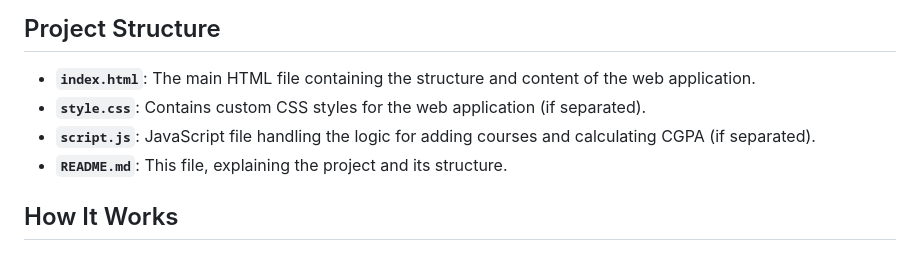
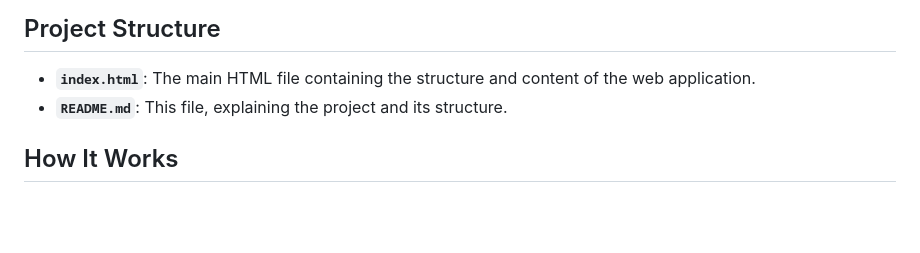
Before and after one commit to Ahmed-Rayhan/AUST_CGPA_Calculator, a Markdown page: README.md, the part around the change. Rendered like a GitHub page; blank space fills up the shorter version.

```diff
--- a/README.md
+++ b/README.md
@@ -29,8 +29,6 @@ The following grading system is used to calculate grade points:
 ## Project Structure
 
 - **`index.html`**: The main HTML file containing the structure and content of the web application.
-- **`style.css`**: Contains custom CSS styles for the web application (if separated).
-- **`script.js`**: JavaScript file handling the logic for adding courses and calculating CGPA (if separated).
 - **`README.md`**: This file, explaining the project and its structure.
 
 ## How It Works
```
